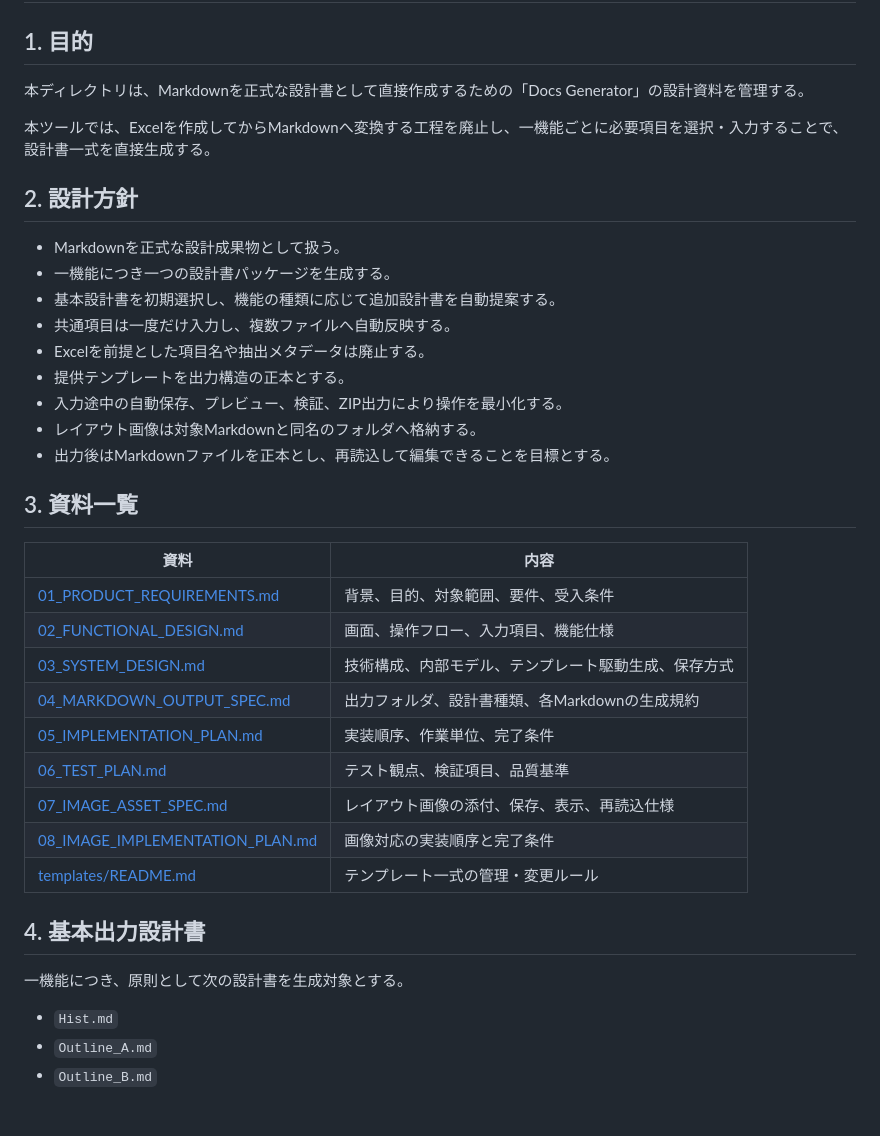
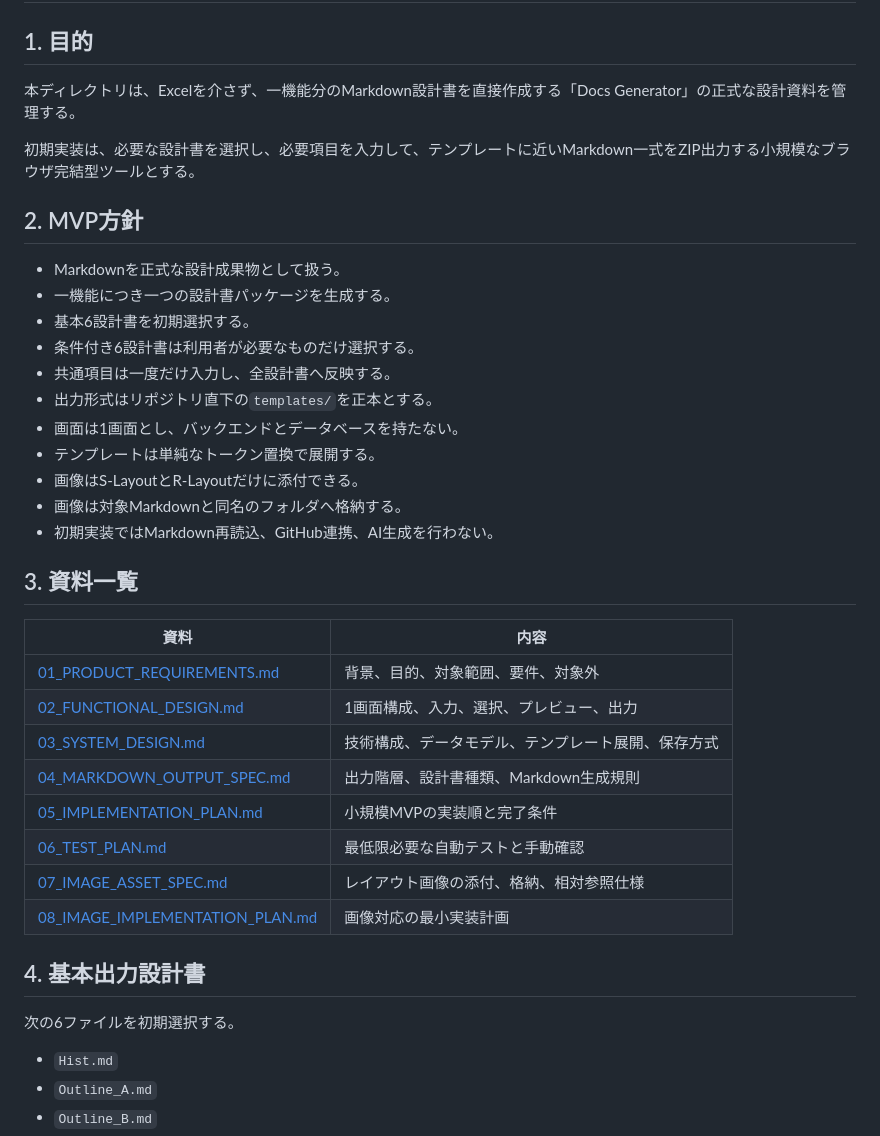
Before and after one commit to zony21/docs-generator, a Markdown page: docs/README.md, the part around one of its changes. GitHub-like rendering; blank space fills up the shorter version.

Commit message:
docs: align documentation index with minimal MVP

```diff
--- a/docs/README.md
+++ b/docs/README.md
@@ -2,39 +2,40 @@
 
 ## 1. 目的
 
-本ディレクトリは、Markdownを正式な設計書として直接作成するための「Docs Generator」の設計資料を管理する。
+本ディレクトリは、Excelを介さず、一機能分のMarkdown設計書を直接作成する「Docs Generator」の正式な設計資料を管理する。
 
-本ツールでは、Excelを作成してからMarkdownへ変換する工程を廃止し、一機能ごとに必要項目を選択・入力することで、設計書一式を直接生成する。
+初期実装は、必要な設計書を選択し、必要項目を入力して、テンプレートに近いMarkdown一式をZIP出力する小規模なブラウザ完結型ツールとする。
 
-## 2. 設計方針
+## 2. MVP方針
 
 - Markdownを正式な設計成果物として扱う。
 - 一機能につき一つの設計書パッケージを生成する。
-- 基本設計書を初期選択し、機能の種類に応じて追加設計書を自動提案する。
-- 共通項目は一度だけ入力し、複数ファイルへ自動反映する。
-- Excelを前提とした項目名や抽出メタデータは廃止する。
-- 提供テンプレートを出力構造の正本とする。
-- 入力途中の自動保存、プレビュー、検証、ZIP出力により操作を最小化する。
-- レイアウト画像は対象Markdownと同名のフォルダへ格納する。
-- 出力後はMarkdownファイルを正本とし、再読込して編集できることを目標とする。
+- 基本6設計書を初期選択する。
+- 条件付き6設計書は利用者が必要なものだけ選択する。
+- 共通項目は一度だけ入力し、全設計書へ反映する。
+- 出力形式はリポジトリ直下の`templates/`を正本とする。
+- 画面は1画面とし、バックエンドとデータベースを持たない。
+- テンプレートは単純なトークン置換で展開する。
+- 画像はS-LayoutとR-Layoutだけに添付できる。
+- 画像は対象Markdownと同名のフォルダへ格納する。
+- 初期実装ではMarkdown再読込、GitHub連携、AI生成を行わない。
 
 ## 3. 資料一覧
 
 | 資料 | 内容 |
 | --- | --- |
-| [01_PRODUCT_REQUIREMENTS.md](01_PRODUCT_REQUIREMENTS.md) | 背景、目的、対象範囲、要件、受入条件 |
-| [02_FUNCTIONAL_DESIGN.md](02_FUNCTIONAL_DESIGN.md) | 画面、操作フロー、入力項目、機能仕様 |
-| [03_SYSTEM_DESIGN.md](03_SYSTEM_DESIGN.md) | 技術構成、内部モデル、テンプレート駆動生成、保存方式 |
-| [04_MARKDOWN_OUTPUT_SPEC.md](04_MARKDOWN_OUTPUT_SPEC.md) | 出力フォルダ、設計書種類、各Markdownの生成規約 |
-| [05_IMPLEMENTATION_PLAN.md](05_IMPLEMENTATION_PLAN.md) | 実装順序、作業単位、完了条件 |
-| [06_TEST_PLAN.md](06_TEST_PLAN.md) | テスト観点、検証項目、品質基準 |
-| [07_IMAGE_ASSET_SPEC.md](07_IMAGE_ASSET_SPEC.md) | レイアウト画像の添付、保存、表示、再読込仕様 |
-| [08_IMAGE_IMPLEMENTATION_PLAN.md](08_IMAGE_IMPLEMENTATION_PLAN.md) | 画像対応の実装順序と完了条件 |
-| [templates/README.md](templates/README.md) | テンプレート一式の管理・変更ルール |
+| [01_PRODUCT_REQUIREMENTS.md](01_PRODUCT_REQUIREMENTS.md) | 背景、目的、対象範囲、要件、対象外 |
+| [02_FUNCTIONAL_DESIGN.md](02_FUNCTIONAL_DESIGN.md) | 1画面構成、入力、選択、プレビュー、出力 |
+| [03_SYSTEM_DESIGN.md](03_SYSTEM_DESIGN.md) | 技術構成、データモデル、テンプレート展開、保存方式 |
+| [04_MARKDOWN_OUTPUT_SPEC.md](04_MARKDOWN_OUTPUT_SPEC.md) | 出力階層、設計書種類、Markdown生成規則 |
+| [05_IMPLEMENTATION_PLAN.md](05_IMPLEMENTATION_PLAN.md) | 小規模MVPの実装順と完了条件 |
+| [06_TEST_PLAN.md](06_TEST_PLAN.md) | 最低限必要な自動テストと手動確認 |
+| [07_IMAGE_ASSET_SPEC.md](07_IMAGE_ASSET_SPEC.md) | レイアウト画像の添付、格納、相対参照仕様 |
+| [08_IMAGE_IMPLEMENTATION_PLAN.md](08_IMAGE_IMPLEMENTATION_PLAN.md) | 画像対応の最小実装計画 |
 
 ## 4. 基本出力設計書
 
-一機能につき、原則として次の設計書を生成対象とする。
+次の6ファイルを初期選択する。
 
 - `Hist.md`
 - `Outline_A.md`
```
Also changed, not shown: other parts of docs/README.md (+25 -5 lines).
